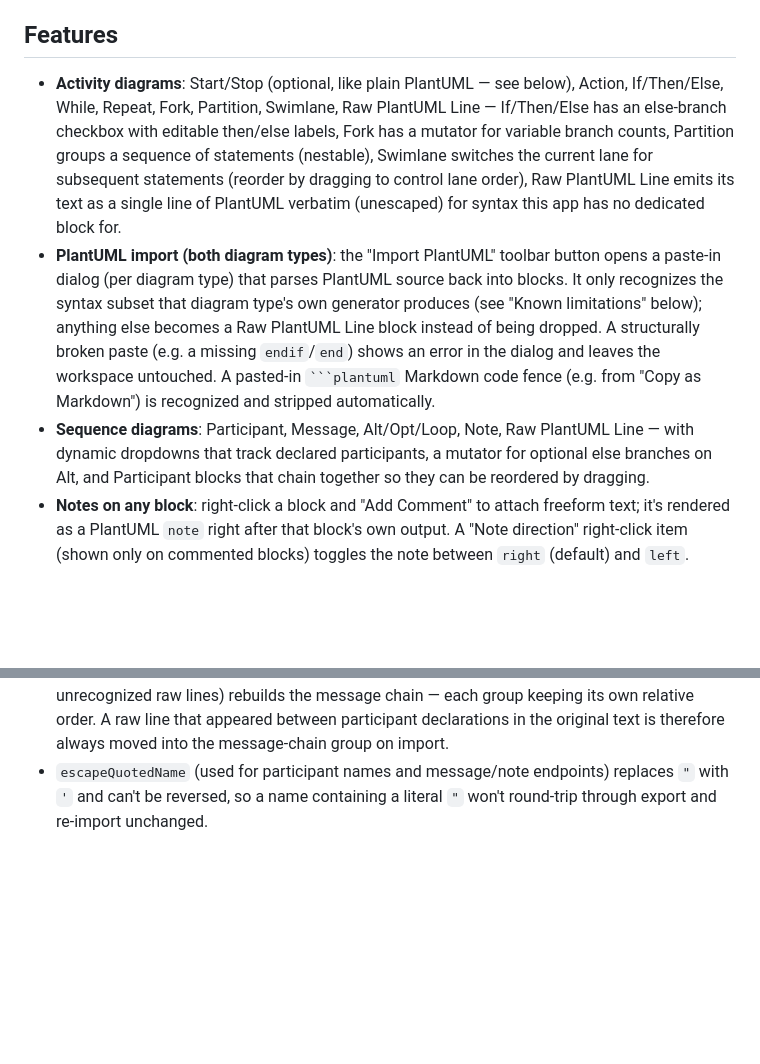
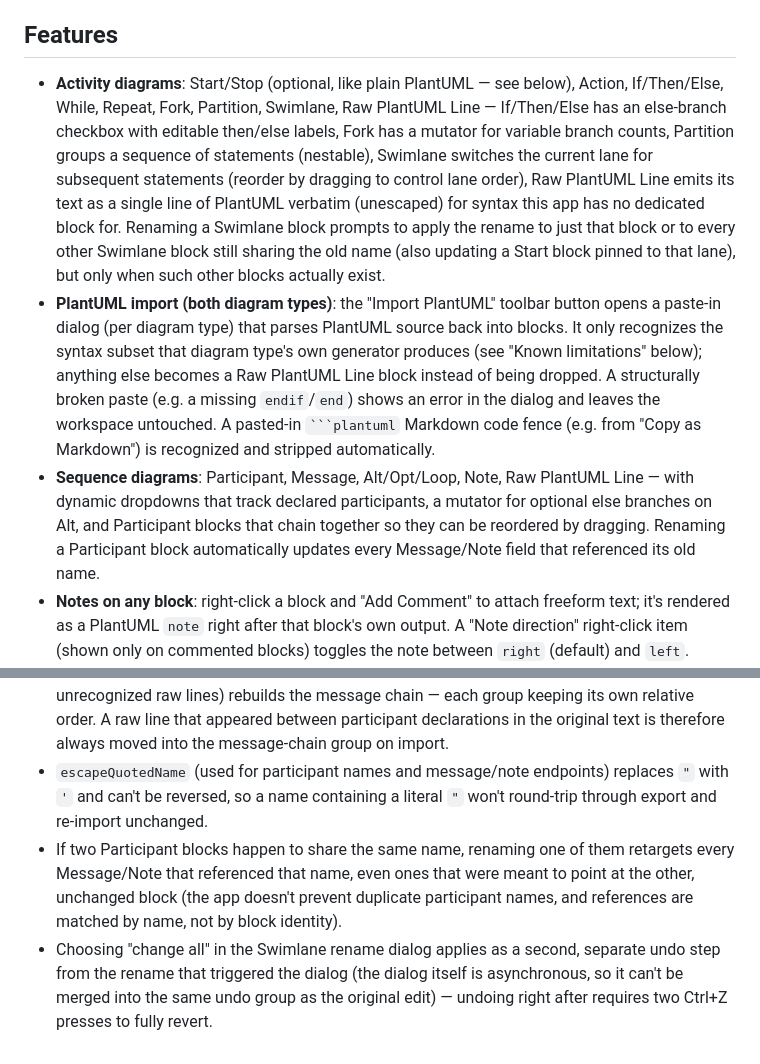
Before and after one commit to patakuti/blockly-plantuml-editor, a Markdown page: README.md, 2 parts joined by grey strips. GitHub-like rendering; blank space fills up the shorter version.

Commit message:
Document Round 7 rename-sync features in README
Notes the automatic Participant-reference sync, the Swimlane
rename-scope dialog and its Start-pin propagation, and the resulting
duplicate-participant-name and two-step-undo caveats.

````diff
--- a/README.md
+++ b/README.md
@@ -4,9 +4,9 @@ A no-code editor for PlantUML **activity diagrams** and **sequence diagrams**, b
 
 ## Features
 
-- **Activity diagrams**: Start/Stop (optional, like plain PlantUML — see below), Action, If/Then/Else, While, Repeat, Fork, Partition, Swimlane, Raw PlantUML Line — If/Then/Else has an else-branch checkbox with editable then/else labels, Fork has a mutator for variable branch counts, Partition groups a sequence of statements (nestable), Swimlane switches the current lane for subsequent statements (reorder by dragging to control lane order), Raw PlantUML Line emits its text as a single line of PlantUML verbatim (unescaped) for syntax this app has no dedicated block for.
+- **Activity diagrams**: Start/Stop (optional, like plain PlantUML — see below), Action, If/Then/Else, While, Repeat, Fork, Partition, Swimlane, Raw PlantUML Line — If/Then/Else has an else-branch checkbox with editable then/else labels, Fork has a mutator for variable branch counts, Partition groups a sequence of statements (nestable), Swimlane switches the current lane for subsequent statements (reorder by dragging to control lane order), Raw PlantUML Line emits its text as a single line of PlantUML verbatim (unescaped) for syntax this app has no dedicated block for. Renaming a Swimlane block prompts to apply the rename to just that block or to every other Swimlane block still sharing the old name (also updating a Start block pinned to that lane), but only when such other blocks actually exist.
 - **PlantUML import (both diagram types)**: the "Import PlantUML" toolbar button opens a paste-in dialog (per diagram type) that parses PlantUML source back into blocks. It only recognizes the syntax subset that diagram type's own generator produces (see "Known limitations" below); anything else becomes a Raw PlantUML Line block instead of being dropped. A structurally broken paste (e.g. a missing `endif`/`end`) shows an error in the dialog and leaves the workspace untouched. A pasted-in ` ```plantuml ` Markdown code fence (e.g. from "Copy as Markdown") is recognized and stripped automatically.
-- **Sequence diagrams**: Participant, Message, Alt/Opt/Loop, Note, Raw PlantUML Line — with dynamic dropdowns that track declared participants, a mutator for optional else branches on Alt, and Participant blocks that chain together so they can be reordered by dragging.
+- **Sequence diagrams**: Participant, Message, Alt/Opt/Loop, Note, Raw PlantUML Line — with dynamic dropdowns that track declared participants, a mutator for optional else branches on Alt, and Participant blocks that chain together so they can be reordered by dragging. Renaming a Participant block automatically updates every Message/Note field that referenced its old name.
 - **Notes on any block**: right-click a block and "Add Comment" to attach freeform text; it's rendered as a PlantUML `note` right after that block's own output. A "Note direction" right-click item (shown only on commented blocks) toggles the note between `right` (default) and `left`.
 - **Live preview**: generated PlantUML is rendered via a PlantUML server (public by default, configurable — see below), debounced so dragging blocks doesn't spam requests. The editor/preview split is resizable by dragging the handle between them.
 - **Source highlighting**: selecting a block highlights the PlantUML source text it generated, since the rendered SVG has no per-element mapping back to blocks.
@@ -90,3 +90,5 @@ Which lane `start` itself is drawn in is determined by whichever `|Name|` declar
 - Import doesn't reconstruct a Start block's pinned swimlane (the "in" dropdown) — an imported Start always comes back as "(auto)", since the pin can't be distinguished from PlantUML's own required lane hoisting once generated.
 - Sequence diagram import splits the pasted text into two groups by node kind: all `participant` declarations rebuild the participant chain, everything else (messages, alt/opt/loop, notes, unrecognized raw lines) rebuilds the message chain — each group keeping its own relative order. A raw line that appeared between participant declarations in the original text is therefore always moved into the message-chain group on import.
 - `escapeQuotedName` (used for participant names and message/note endpoints) replaces `"` with `'` and can't be reversed, so a name containing a literal `"` won't round-trip through export and re-import unchanged.
+- If two Participant blocks happen to share the same name, renaming one of them retargets every Message/Note that referenced that name, even ones that were meant to point at the other, unchanged block (the app doesn't prevent duplicate participant names, and references are matched by name, not by block identity).
+- Choosing "change all" in the Swimlane rename dialog applies as a second, separate undo step from the rename that triggered the dialog (the dialog itself is asynchronous, so it can't be merged into the same undo group as the original edit) — undoing right after requires two Ctrl+Z presses to fully revert.
````
